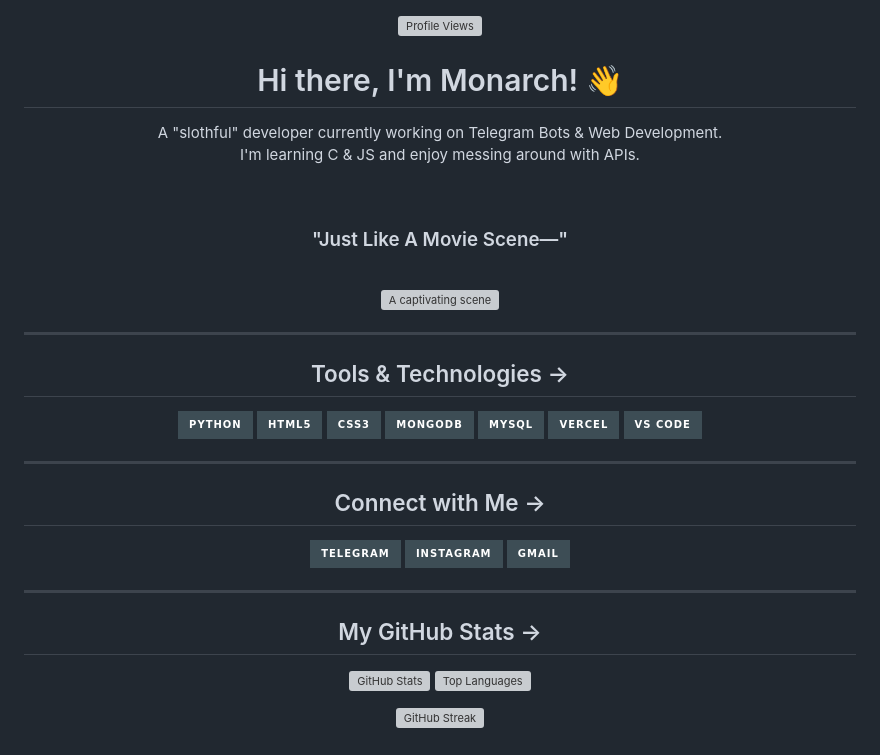
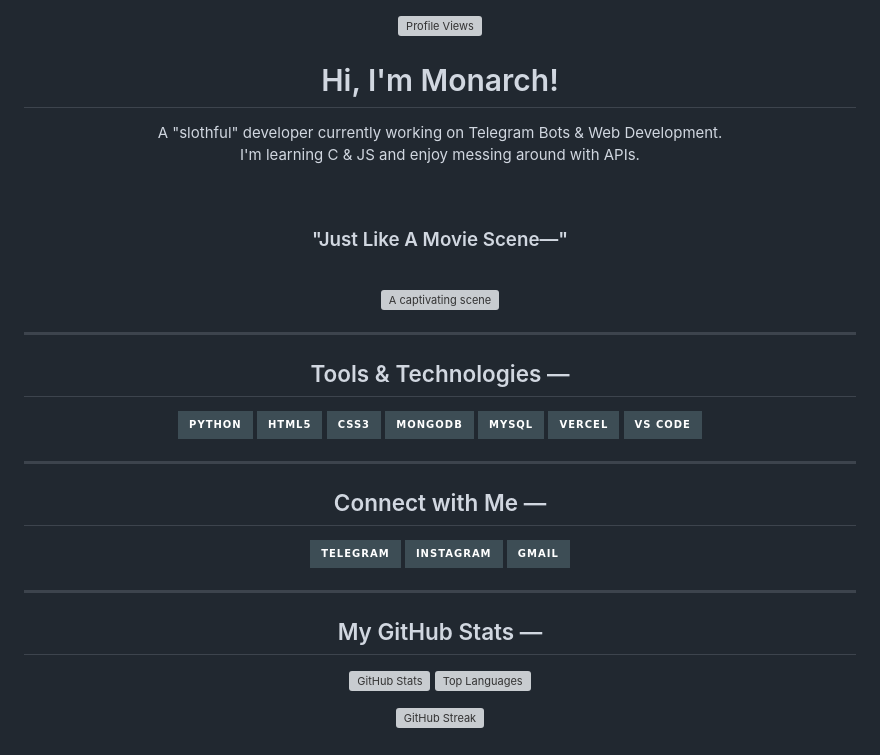
Before and after one commit to NotMonarch/NotMonarch, a Markdown page: README.md, the part around the change. Rendered like a GitHub page; badges without logos; grey boxes are pictures that could not be loaded.

Commit message:
hmm done.

```diff
--- a/README.md
+++ b/README.md
@@ -4,7 +4,7 @@
     <img src="https://komarev.com/ghpvc/?username=NotMonarch&label=Profile%20Views&color=B58863&style=flat-square" alt="Profile Views"/>
 </a>
 
-<h1>Hi there, I'm Monarch! 👋</h1>
+<h1>Hi, I'm Monarch!</h1>
 
 <p>
     A "slothful" developer currently working on Telegram Bots & Web Development.<br/>
@@ -21,7 +21,7 @@
 
 ---
 
-<h2>Tools & Technologies →</h2>
+<h2>Tools & Technologies —</h2>
 <p>
     <a href="https://www.python.org/" target="_blank"><img src="https://img.shields.io/badge/Python-3D4D55?style=for-the-badge&logo=python&logoColor=F8E3DA" alt="Python"></a>
     <a href="https://www.w3schools.com/html/" target="_blank"><img src="https://img.shields.io/badge/HTML5-3D4D55?style=for-the-badge&logo=html5&logoColor=F8E3DA" alt="HTML5"></a>
@@ -34,7 +34,7 @@
 
 ---
 
-<h2>Connect with Me →</h2>
+<h2>Connect with Me —</h2>
 <p>
     <a href="https://t.me/MonarchSama" target="_blank"><img src="https://img.shields.io/badge/Telegram-3D4D55?style=for-the-badge&logo=telegram&logoColor=F8E3DA" alt="Telegram"></a>
     <a href="https://www.instagram.com/Lyxnine" target="_blank"><img src="https://img.shields.io/badge/Instagram-3D4D55?style=for-the-badge&logo=instagram&logoColor=F8E3DA" alt="Instagram"></a>
@@ -43,7 +43,7 @@
 
 ---
 
-<h2>My GitHub Stats →</h2>
+<h2>My GitHub Stats —</h2>
 <p>
     <img src="https://github-readme-stats.vercel.app/api?username=NotMonarch&show_icons=true&hide_border=true&title_color=F8E3DA&text_color=D3C3B9&icon_color=B58863&bg_color=18181B&rank_icon=github" alt="GitHub Stats">
     <img src="https://github-readme-stats.vercel.app/api/top-langs/?username=NotMonarch&layout=compact&hide_border=true&title_color=F8E3DA&text_color=D3C3B9&bg_color=18181B" alt="Top Languages">
```
